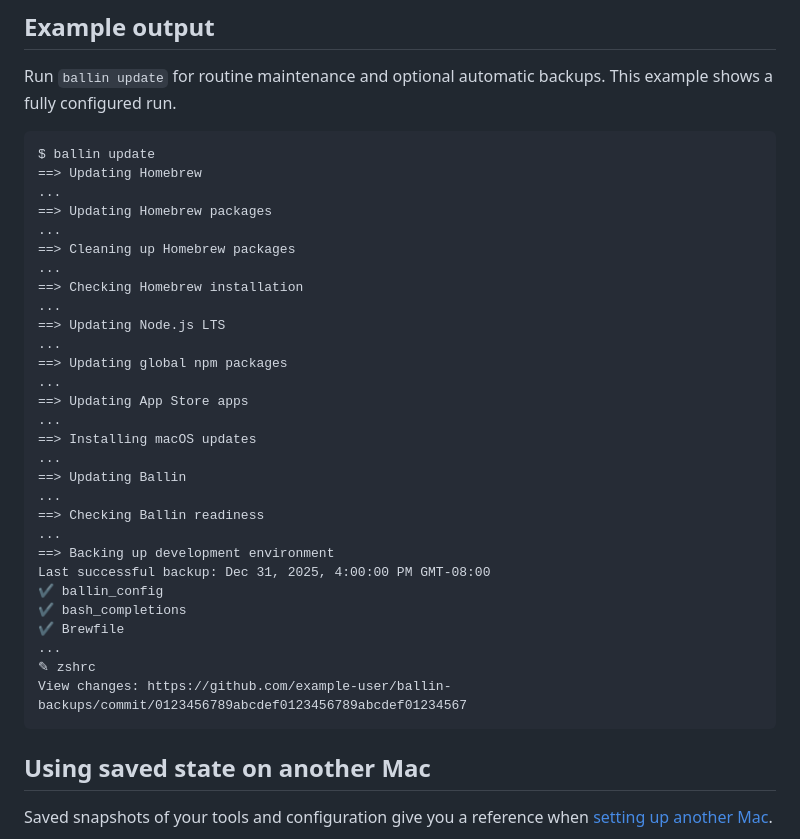
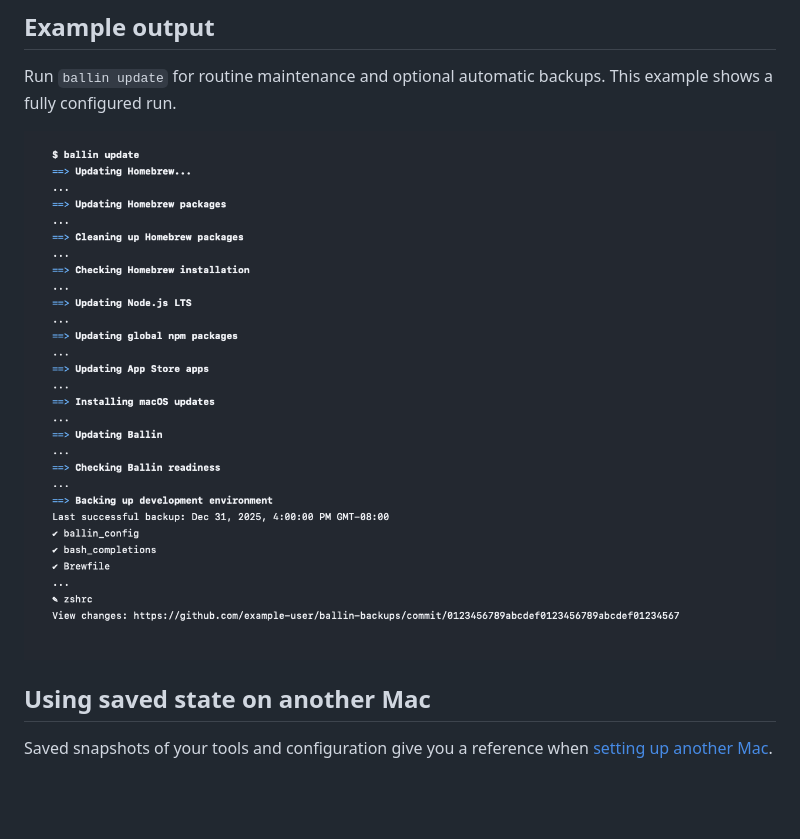
Before and after one commit to JBallin/ballin-scripts, a Markdown page: README.md, the part around the change. Rendered like a GitHub page; pictures changed too: docs/assets/readme-update-example.png (added); blank space fills up the shorter version.

Commit message:
docs: add styled README update example

````diff
--- a/README.md
+++ b/README.md
@@ -45,37 +45,7 @@ troubleshooting.
 Run `ballin update` for routine maintenance and optional automatic backups. This
 example shows a fully configured run.
 
-```text
-$ ballin update
-==> Updating Homebrew
-...
-==> Updating Homebrew packages
-...
-==> Cleaning up Homebrew packages
-...
-==> Checking Homebrew installation
-...
-==> Updating Node.js LTS
-...
-==> Updating global npm packages
-...
-==> Updating App Store apps
-...
-==> Installing macOS updates
-...
-==> Updating Ballin
-...
-==> Checking Ballin readiness
-...
-==> Backing up development environment
-Last successful backup: Dec 31, 2025, 4:00:00 PM GMT-08:00
-✔ ballin_config
-✔ bash_completions
-✔ Brewfile
-...
-✎ zshrc
-View changes: https://github.com/example-user/ballin-backups/commit/0123456789abcdef0123456789abcdef01234567
-```
+![Terminal output from `ballin update`, with blue arrows and bold headings.](docs/assets/readme-update-example.png)
 
 ## Using saved state on another Mac
 
````
Also changed, not shown: 1 other file.
